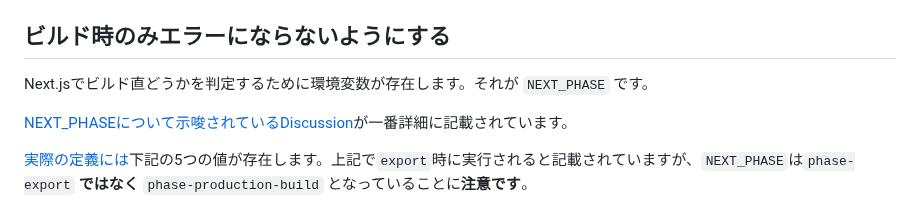
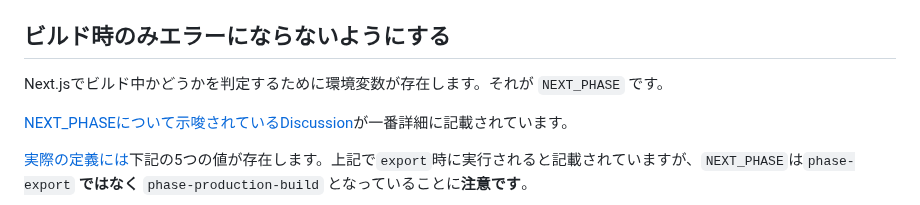
Before and after one commit to sa2taka/next-blog, a Markdown page: _data/_til/2024-09-12-next-build-envionment.md, the part around the change. Rendered like a GitHub page.

Commit message:
fix typo

```diff
--- a/_data/_til/2024-09-12-next-build-envionment.md
+++ b/_data/_til/2024-09-12-next-build-envionment.md
@@ -86,7 +86,7 @@ export const dynamic = "force-dynamic";
 
 ## ビルド時のみエラーにならないようにする
 
-Next.jsでビルド直どうかを判定するために環境変数が存在します。それが `NEXT_PHASE` です。
+Next.jsでビルド中かどうかを判定するために環境変数が存在します。それが `NEXT_PHASE` です。
 
 [NEXT_PHASEについて示唆されているDiscussion](https://github.com/vercel/next.js/discussions/48736)が一番詳細に記載されています。
 
```
